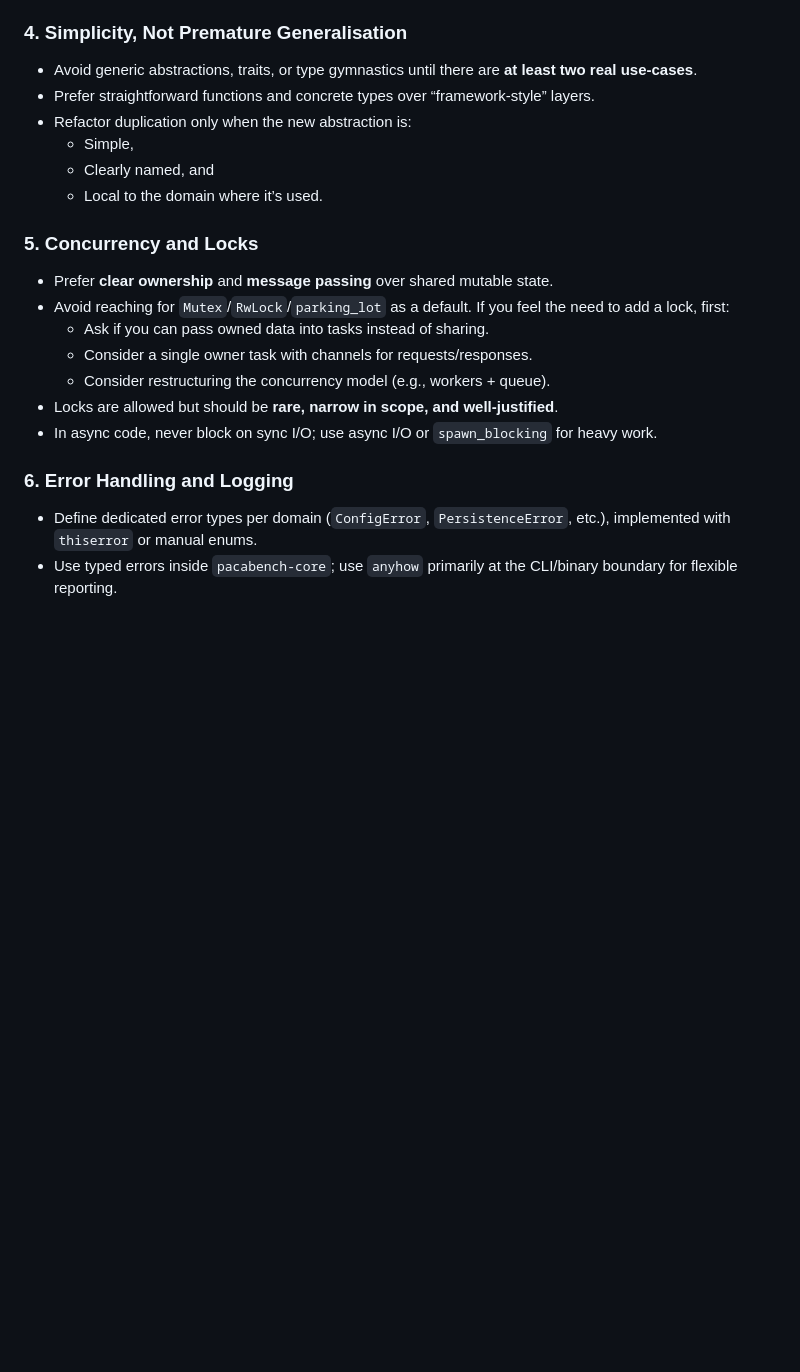
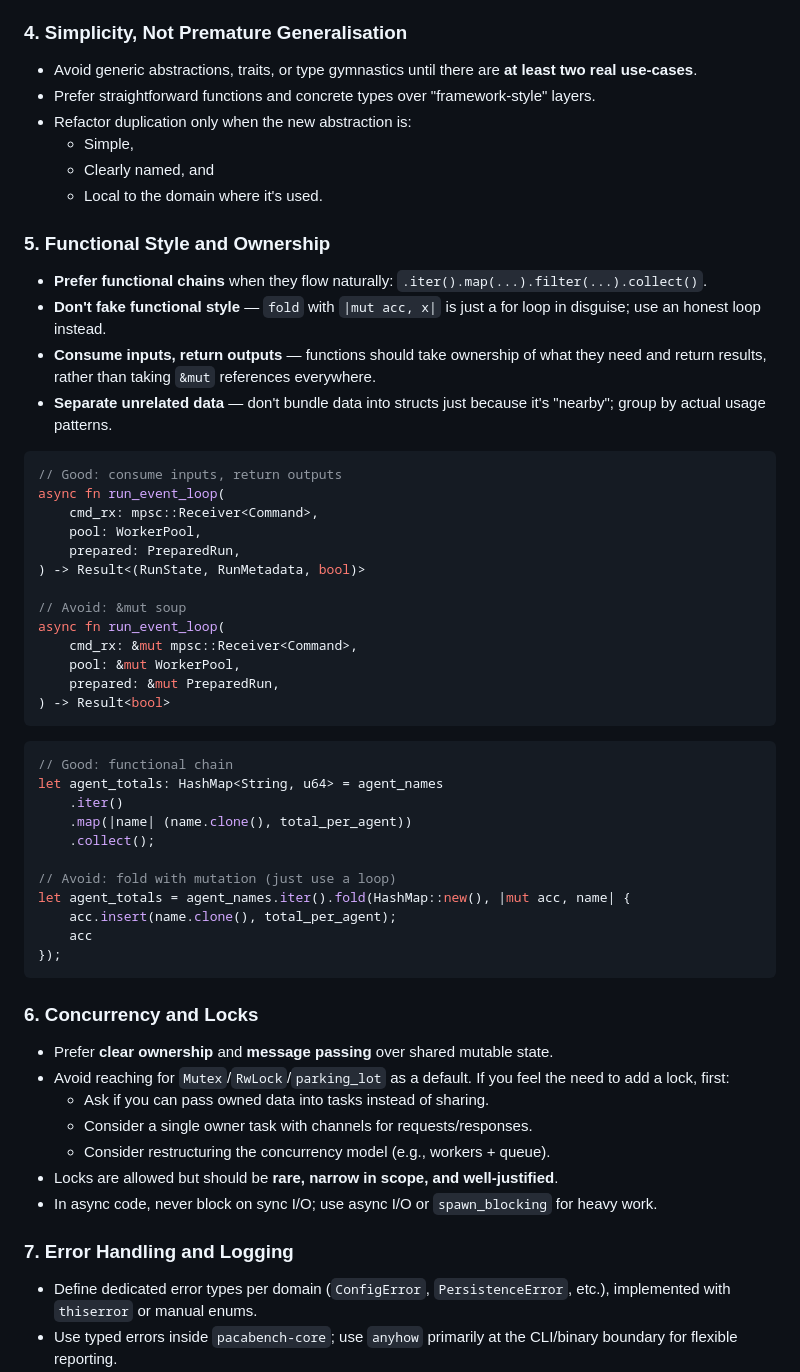
Before and after one commit to fastpaca/pacabench, a Markdown page: AGENTS.md, the part around the change. Rendered like a GitHub page; blank space fills up the shorter version.

````diff
--- a/AGENTS.md
+++ b/AGENTS.md
@@ -105,13 +105,50 @@ These rules are enforced socially and via `clippy` where possible. See `CLAUDE.m
 ### 4. Simplicity, Not Premature Generalisation
 
 - Avoid generic abstractions, traits, or type gymnastics until there are **at least two real use-cases**.
-- Prefer straightforward functions and concrete types over “framework-style” layers.
+- Prefer straightforward functions and concrete types over "framework-style" layers.
 - Refactor duplication only when the new abstraction is:
   - Simple,
   - Clearly named, and
-  - Local to the domain where it’s used.
+  - Local to the domain where it's used.
 
-### 5. Concurrency and Locks
+### 5. Functional Style and Ownership
+
+- **Prefer functional chains** when they flow naturally: `.iter().map(...).filter(...).collect()`.
+- **Don't fake functional style** — `fold` with `|mut acc, x|` is just a for loop in disguise; use an honest loop instead.
+- **Consume inputs, return outputs** — functions should take ownership of what they need and return results, rather than taking `&mut` references everywhere.
+- **Separate unrelated data** — don't bundle data into structs just because it's "nearby"; group by actual usage patterns.
+
+```rust
+// Good: consume inputs, return outputs
+async fn run_event_loop(
+    cmd_rx: mpsc::Receiver<Command>,
+    pool: WorkerPool,
+    prepared: PreparedRun,
+) -> Result<(RunState, RunMetadata, bool)>
+
+// Avoid: &mut soup
+async fn run_event_loop(
+    cmd_rx: &mut mpsc::Receiver<Command>,
+    pool: &mut WorkerPool,
+    prepared: &mut PreparedRun,
+) -> Result<bool>
+```
+
+```rust
+// Good: functional chain
+let agent_totals: HashMap<String, u64> = agent_names
+    .iter()
+    .map(|name| (name.clone(), total_per_agent))
+    .collect();
+
+// Avoid: fold with mutation (just use a loop)
+let agent_totals = agent_names.iter().fold(HashMap::new(), |mut acc, name| {
+    acc.insert(name.clone(), total_per_agent);
+    acc
+});
+```
+
+### 6. Concurrency and Locks
 
 - Prefer **clear ownership** and **message passing** over shared mutable state.
 - Avoid reaching for `Mutex`/`RwLock`/`parking_lot` as a default. If you feel the need to add a lock, first:
@@ -121,7 +158,7 @@ These rules are enforced socially and via `clippy` where possible. See `CLAUDE.m
 - Locks are allowed but should be **rare, narrow in scope, and well-justified**.
 - In async code, never block on sync I/O; use async I/O or `spawn_blocking` for heavy work.
 
-### 6. Error Handling and Logging
+### 7. Error Handling and Logging
 
 - Define dedicated error types per domain (`ConfigError`, `PersistenceError`, etc.), implemented with `thiserror` or manual enums.
 - Use typed errors inside `pacabench-core`; use `anyhow` primarily at the CLI/binary boundary for flexible reporting.
````
Also changed, not shown: CLAUDE.md (+57 -5 lines).
